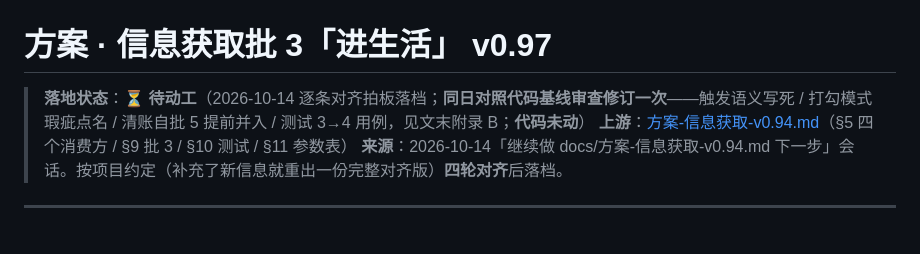
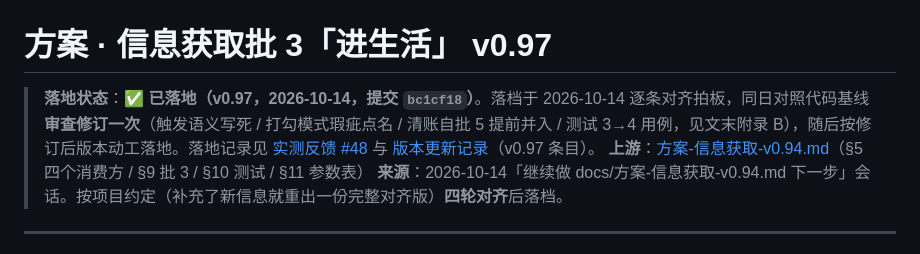
Before and after one commit to Charlie929-dot/friend-ai, a Markdown page: docs/方案-信息获取批3-进生活-v0.97.md, the part around the change. Rendered like a GitHub page.

```diff
--- a/docs/方案-信息获取批3-进生活-v0.97.md
+++ b/docs/方案-信息获取批3-进生活-v0.97.md
@@ -1,6 +1,6 @@
 # 方案 · 信息获取批 3「进生活」 v0.97
 
-> **落地状态**：⏳ **待动工**（2026-10-14 逐条对齐拍板落档；**同日对照代码基线审查修订一次**——触发语义写死 / 打勾模式瑕疵点名 / 清账自批 5 提前并入 / 测试 3→4 用例，见文末附录 B；**代码未动**）
+> **落地状态**：✅ **已落地（v0.97，2026-10-14，提交 `bc1cf18`）**。落档于 2026-10-14 逐条对齐拍板，同日对照代码基线**审查修订一次**（触发语义写死 / 打勾模式瑕疵点名 / 清账自批 5 提前并入 / 测试 3→4 用例，见文末附录 B），随后按修订后版本动工落地。落地记录见 [实测反馈 #48](../实测反馈/#48-信息获取进生活落地.md) 与 [版本更新记录](../版本更新记录.md)（v0.97 条目）。
 > **上游**：[方案-信息获取-v0.94.md](./方案-信息获取-v0.94.md)（§5 四个消费方 / §9 批 3 / §10 测试 / §11 参数表）
 > **来源**：2026-10-14「继续做 docs/方案-信息获取-v0.94.md 下一步」会话。按项目约定（补充了新信息就重出一份完整对齐版）**四轮对齐**后落档。
 
```
Also changed, not shown: docs/方案-信息获取-v0.94.md (+1 -1 lines).
